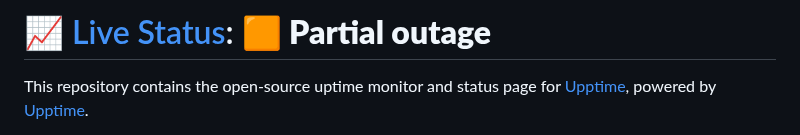
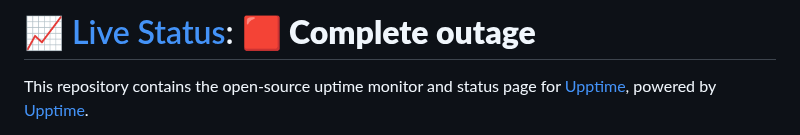
Before and after one commit to AndyWebServices/upptime, a Markdown page: README.md, the part around one of its changes. GitHub-like rendering.

Commit message:
:pencil: Update summary in README [skip ci] [upptime]

```diff
--- a/README.md
+++ b/README.md
@@ -1,4 +1,4 @@
-# [📈 Live Status](https://status.andywebservices.com): <!--live status--> **🟧 Partial outage**
+# [📈 Live Status](https://status.andywebservices.com): <!--live status--> **🟥 Complete outage**
 
 This repository contains the open-source uptime monitor and status page for [Upptime](https://upptime.js.org), powered
 by [Upptime](https://github.com/upptime/upptime).
```
Also changed, not shown: other parts of README.md (+7 -7 lines).
